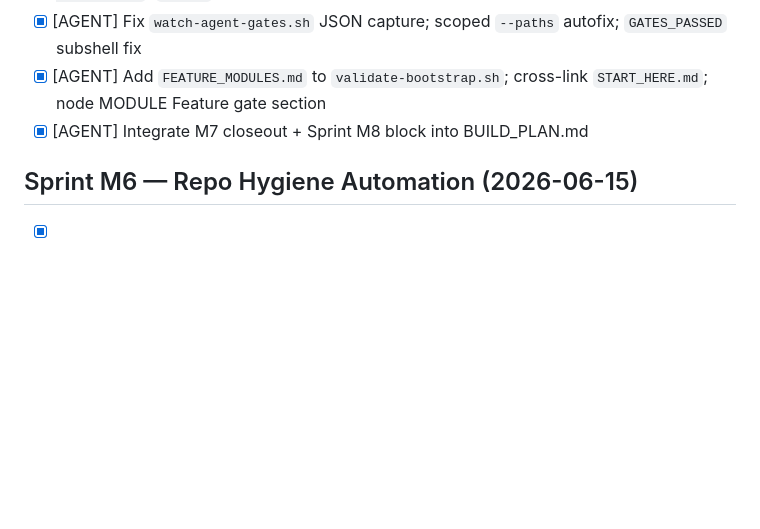
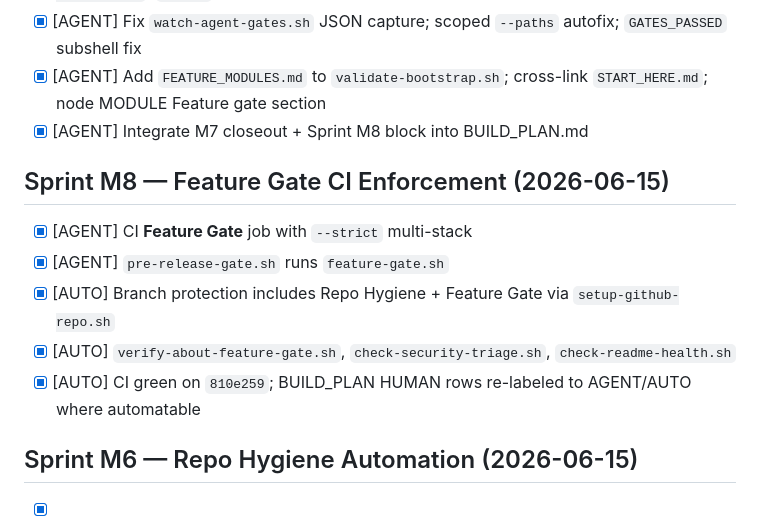
Before and after one commit to edwardlthompson/agent-project-bootstrap, a Markdown page: COMPLETED_TASKS.md, the part around the change. Rendered like a GitHub page; blank space fills up the shorter version.

Commit message:
docs: mark automated BUILD_PLAN gates complete after CI green
Co-authored-by: Cursor <cursoragent@cursor.com>

```diff
--- a/COMPLETED_TASKS.md
+++ b/COMPLETED_TASKS.md
@@ -220,6 +220,14 @@
 - [x] [AGENT] Add `FEATURE_MODULES.md` to `validate-bootstrap.sh`; cross-link `START_HERE.md`; node MODULE Feature gate section
 - [x] [AGENT] Integrate M7 closeout + Sprint M8 block into BUILD_PLAN.md
 
+## Sprint M8 — Feature Gate CI Enforcement (2026-06-15)
+
+- [x] [AGENT] CI **Feature Gate** job with `--strict` multi-stack
+- [x] [AGENT] `pre-release-gate.sh` runs `feature-gate.sh`
+- [x] [AUTO] Branch protection includes Repo Hygiene + Feature Gate via `setup-github-repo.sh`
+- [x] [AUTO] `verify-about-feature-gate.sh`, `check-security-triage.sh`, `check-readme-health.sh`
+- [x] [AUTO] CI green on `810e259`; BUILD_PLAN HUMAN rows re-labeled to AGENT/AUTO where automatable
+
 ## Sprint M6 — Repo Hygiene Automation (2026-06-15)
 
 - [x] [AGENT] Add `.gitattributes`, `.editorconfig`, `.cursorignore`; expand `.gitignore`
```
Also changed, not shown: BUILD_PLAN.md (+5 -5 lines).
